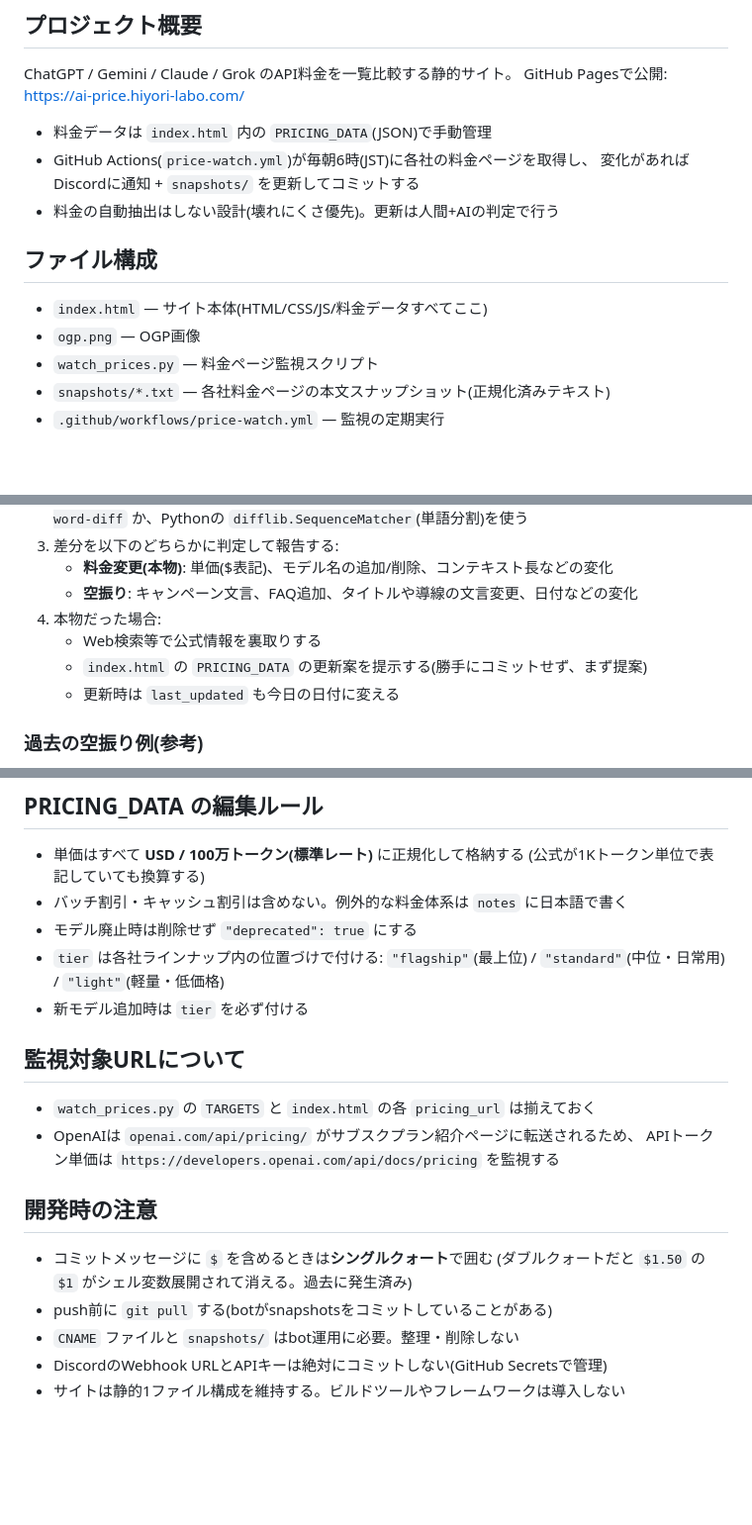
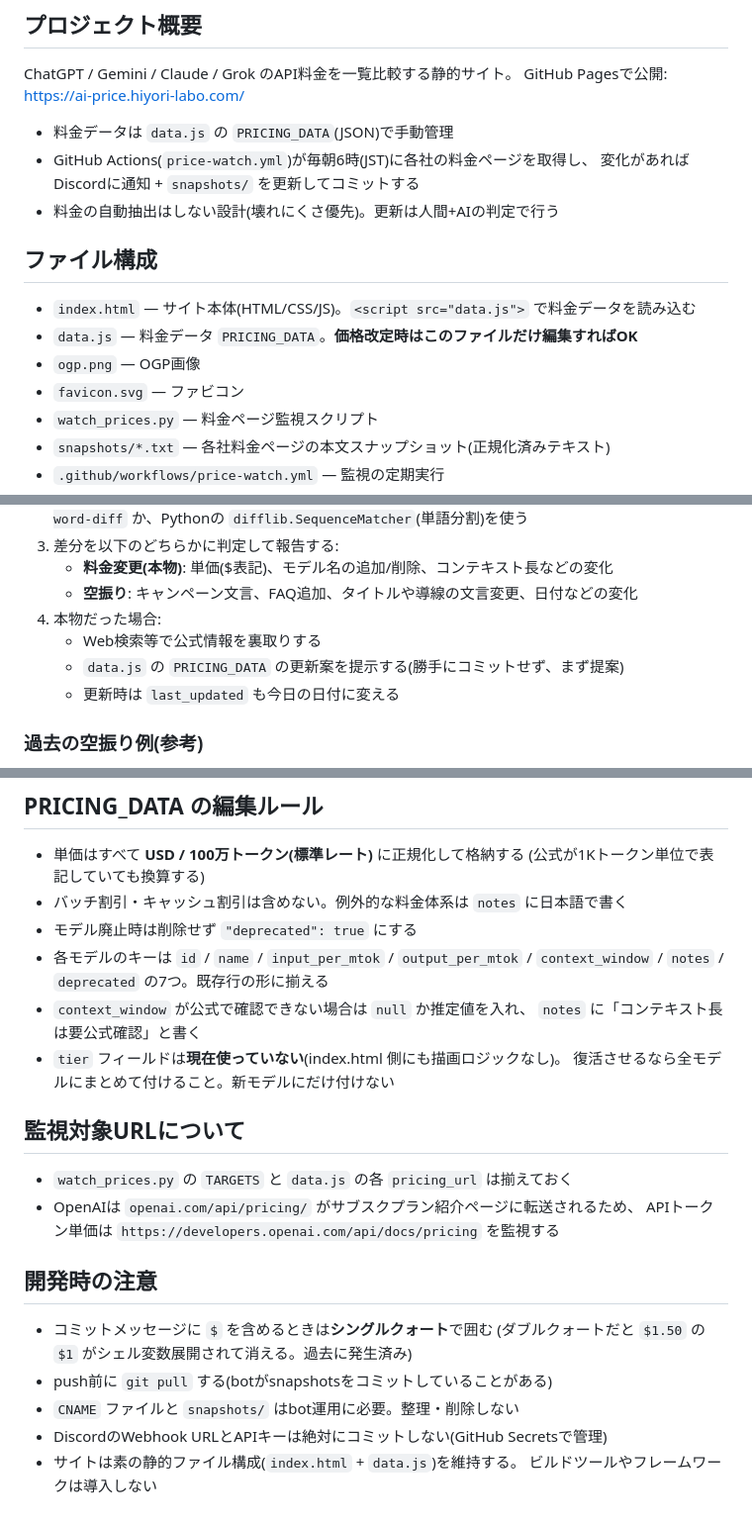
Before and after one commit to hiyori-labo/ai-price-board, a Markdown page: CLAUDE.md, 3 parts joined by grey strips. Shown at 99% size. Drawn GitHub-style; blank space fills up the shorter version.

Commit message:
docs: sync CLAUDE.md with data.js split, drop unused tier rule
PRICING_DATA moved from index.html to data.js; update all four
references. The tier field is not present in data.js and not read by
index.html, so document it as unused rather than a required field.

Co-Authored-By: Claude Opus 4.8 <noreply@anthropic.com>

```diff
--- a/CLAUDE.md
+++ b/CLAUDE.md
@@ -5,15 +5,17 @@
 ChatGPT / Gemini / Claude / Grok のAPI料金を一覧比較する静的サイト。
 GitHub Pagesで公開: https://ai-price.hiyori-labo.com/
 
-- 料金データは `index.html` 内の `PRICING_DATA`(JSON)で手動管理
+- 料金データは `data.js` の `PRICING_DATA`(JSON)で手動管理
 - GitHub Actions(`price-watch.yml`)が毎朝6時(JST)に各社の料金ページを取得し、
   変化があればDiscordに通知 + `snapshots/` を更新してコミットする
 - 料金の自動抽出はしない設計(壊れにくさ優先)。更新は人間+AIの判定で行う
 
 ## ファイル構成
 
-- `index.html` — サイト本体(HTML/CSS/JS/料金データすべてここ)
+- `index.html` — サイト本体(HTML/CSS/JS)。`<script src="data.js">` で料金データを読み込む
+- `data.js` — 料金データ `PRICING_DATA`。**価格改定時はこのファイルだけ編集すればOK**
 - `ogp.png` — OGP画像
+- `favicon.svg` — ファビコン
 - `watch_prices.py` — 料金ページ監視スクリプト
 - `snapshots/*.txt` — 各社料金ページの本文スナップショット(正規化済みテキスト)
 - `.github/workflows/price-watch.yml` — 監視の定期実行
@@ -31,7 +33,7 @@ GitHub Pagesで公開: https://ai-price.hiyori-labo.com/
    - **空振り**: キャンペーン文言、FAQ追加、タイトルや導線の文言変更、日付などの変化
 4. 本物だった場合:
    - Web検索等で公式情報を裏取りする
-   - `index.html` の `PRICING_DATA` の更新案を提示する(勝手にコミットせず、まず提案)
+   - `data.js` の `PRICING_DATA` の更新案を提示する(勝手にコミットせず、まず提案)
    - 更新時は `last_updated` も今日の日付に変える
 
 ### 過去の空振り例(参考)
@@ -53,13 +55,16 @@ GitHub Pagesで公開: https://ai-price.hiyori-labo.com/
   (公式が1Kトークン単位で表記していても換算する)
 - バッチ割引・キャッシュ割引は含めない。例外的な料金体系は `notes` に日本語で書く
 - モデル廃止時は削除せず `"deprecated": true` にする
-- `tier` は各社ラインナップ内の位置づけで付ける:
-  `"flagship"`(最上位) / `"standard"`(中位・日常用) / `"light"`(軽量・低価格)
-- 新モデル追加時は `tier` を必ず付ける
+- 各モデルのキーは `id` / `name` / `input_per_mtok` / `output_per_mtok` /
+  `context_window` / `notes` / `deprecated` の7つ。既存行の形に揃える
+- `context_window` が公式で確認できない場合は `null` か推定値を入れ、
+  `notes` に「コンテキスト長は要公式確認」と書く
+- `tier` フィールドは**現在使っていない**(index.html 側にも描画ロジックなし)。
+  復活させるなら全モデルにまとめて付けること。新モデルにだけ付けない
 
 ## 監視対象URLについて
 
-- `watch_prices.py` の `TARGETS` と `index.html` の各 `pricing_url` は揃えておく
+- `watch_prices.py` の `TARGETS` と `data.js` の各 `pricing_url` は揃えておく
 - OpenAIは `openai.com/api/pricing/` がサブスクプラン紹介ページに転送されるため、
   APIトークン単価は `https://developers.openai.com/api/docs/pricing` を監視する
 
@@ -70,4 +75,5 @@ GitHub Pagesで公開: https://ai-price.hiyori-labo.com/
 - push前に `git pull` する(botがsnapshotsをコミットしていることがある)
 - `CNAME` ファイルと `snapshots/` はbot運用に必要。整理・削除しない
 - DiscordのWebhook URLとAPIキーは絶対にコミットしない(GitHub Secretsで管理)
-- サイトは静的1ファイル構成を維持する。ビルドツールやフレームワークは導入しない
+- サイトは素の静的ファイル構成(`index.html` + `data.js`)を維持する。
+  ビルドツールやフレームワークは導入しない
```
